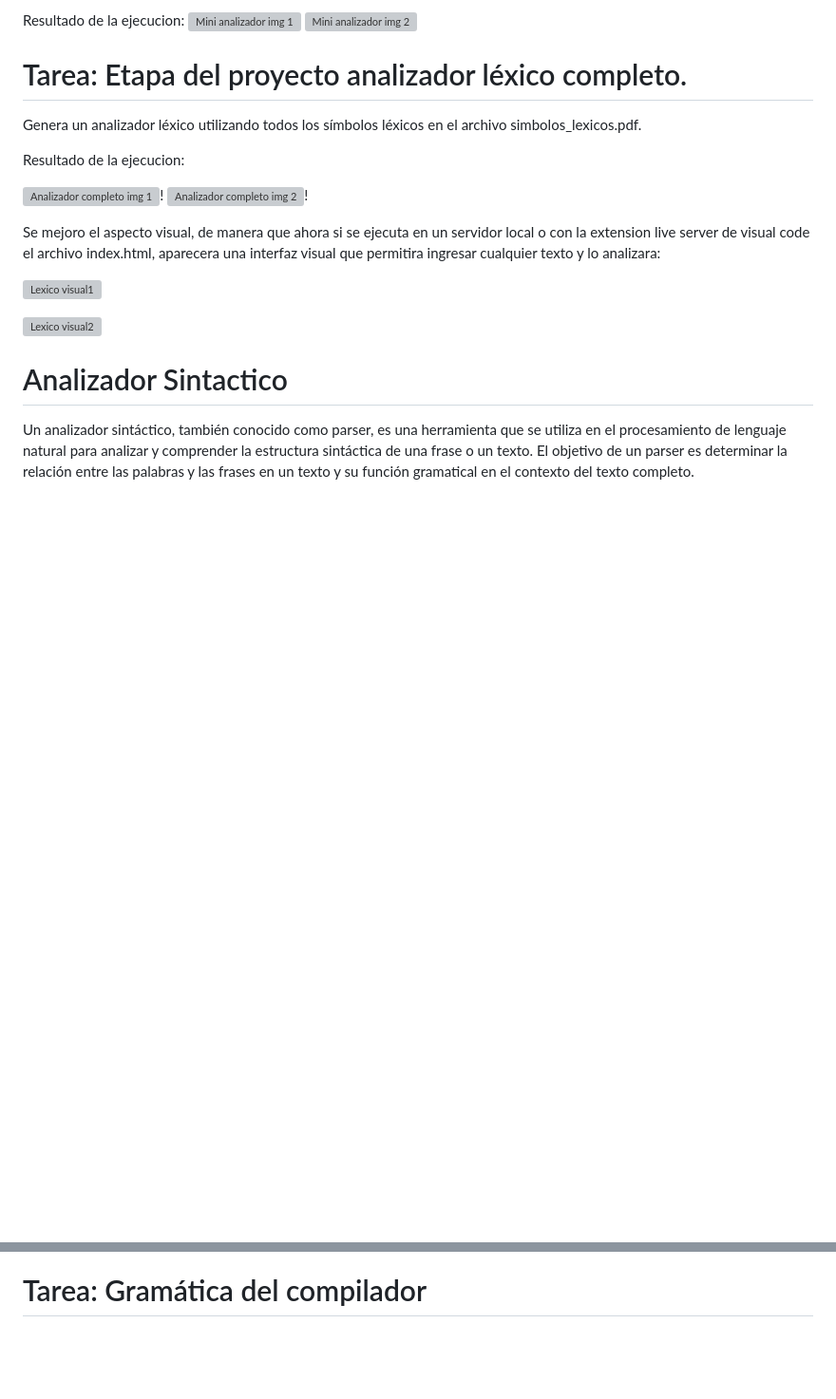
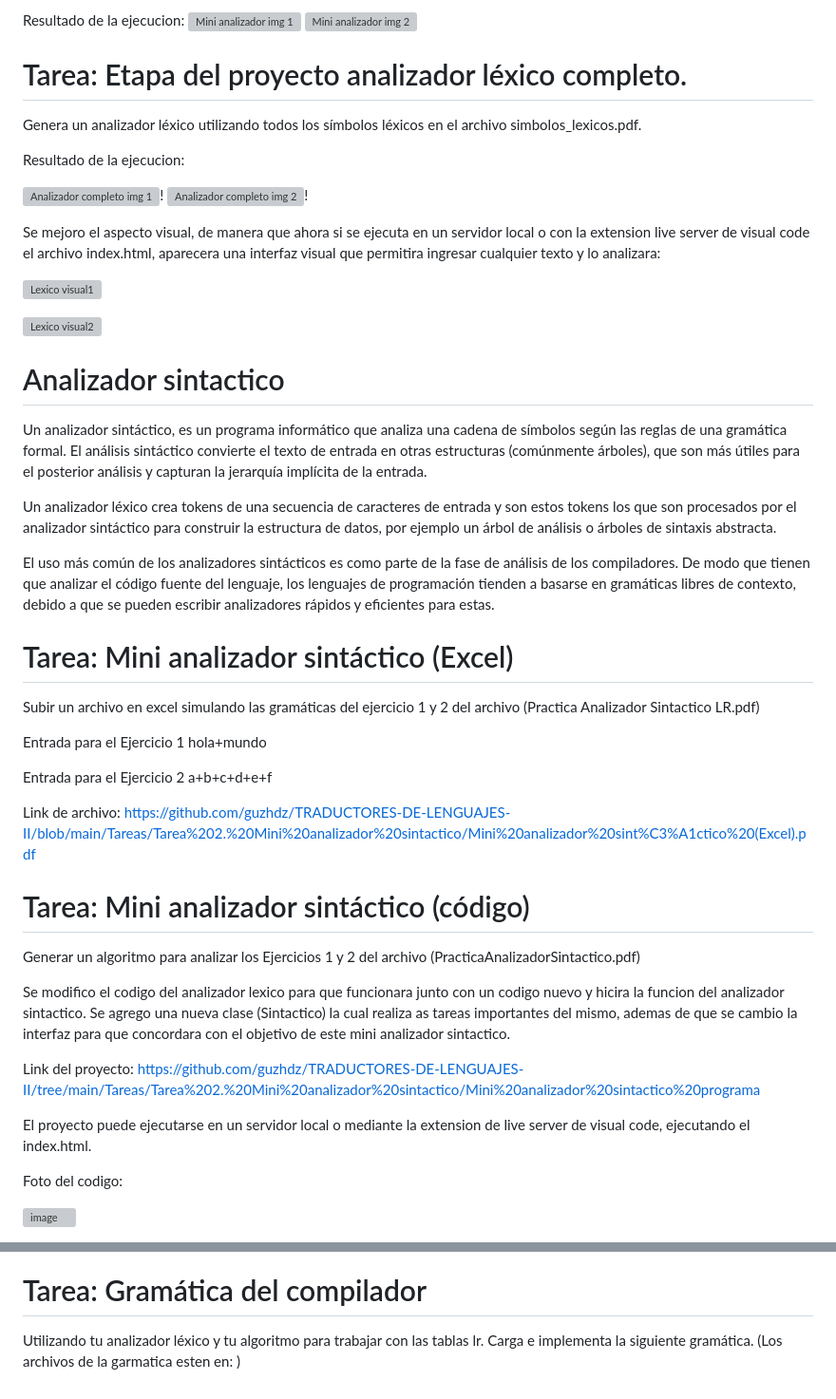
Before and after one commit to guzhdz/minicompilador, a Markdown page: Proyecto principal/README.md, 2 parts joined by grey strips. Shown at 95% size. GitHub-like rendering; blank space fills up the shorter version; grey boxes are pictures that could not be loaded.

```diff
--- a/Proyecto principal/README.md
+++ b/Proyecto principal/README.md
@@ -39,5 +39,34 @@ Se mejoro el aspecto visual, de manera que ahora si se ejecuta en un servidor lo
 
 ![Lexico visual2](https://user-images.githubusercontent.com/89165084/216058237-a12973df-fb88-4dd8-a91e-8b2237fc4bcb.jpg)
 
-# Analizador Sintactico
-Un analizador sintáctico, también conocido como parser, es una herramienta que se utiliza en el procesamiento de lenguaje natural para analizar y comprender la estructura sintáctica de una frase o un texto. El objetivo de un parser es determinar la relación entre las palabras y las frases en un texto y su función gramatical en el contexto del texto completo.
+# Analizador sintactico
+Un analizador sintáctico, es un programa informático que analiza una cadena de símbolos según las reglas de una gramática formal. El análisis sintáctico convierte el texto de entrada en otras estructuras (comúnmente árboles), que son más útiles para el posterior análisis y capturan la jerarquía implícita de la entrada.
+
+Un analizador léxico crea tokens de una secuencia de caracteres de entrada y son estos tokens los que son procesados por el analizador sintáctico para construir la estructura de datos, por ejemplo un árbol de análisis o árboles de sintaxis abstracta.
+
+El uso más común de los analizadores sintácticos es como parte de la fase de análisis de los compiladores. De modo que tienen que analizar el código fuente del lenguaje, los lenguajes de programación tienden a basarse en gramáticas libres de contexto, debido a que se pueden escribir analizadores rápidos y eficientes para estas.
+
+# Tarea: Mini analizador sintáctico (Excel)
+Subir un archivo en excel simulando las gramáticas del ejercicio 1 y 2 del archivo (Practica Analizador Sintactico LR.pdf)
+
+Entrada para el Ejercicio 1
+hola+mundo
+
+Entrada para el Ejercicio 2
+a+b+c+d+e+f
+
+Link de archivo: https://github.com/guzhdz/TRADUCTORES-DE-LENGUAJES-II/blob/main/Tareas/Tarea%202.%20Mini%20analizador%20sintactico/Mini%20analizador%20sint%C3%A1ctico%20(Excel).pdf
+
+# Tarea: Mini analizador sintáctico (código)
+Generar un algoritmo para analizar los Ejercicios 1 y 2 del archivo (PracticaAnalizadorSintactico.pdf)
+
+Se modifico el codigo del analizador lexico para que funcionara junto con un codigo nuevo y hicira la funcion del analizador sintactico. Se agrego una nueva clase (Sintactico) la cual realiza as tareas importantes del mismo, ademas de que se cambio la interfaz para que concordara con el objetivo de este mini analizador sintactico.
+
+Link del proyecto: https://github.com/guzhdz/TRADUCTORES-DE-LENGUAJES-II/tree/main/Tareas/Tarea%202.%20Mini%20analizador%20sintactico/Mini%20analizador%20sintactico%20programa
+
+El proyecto puede ejecutarse en un servidor local o mediante la extension de live server de visual code, ejecutando el index.html.
+
+Foto del codigo:
+
+![image](https://user-images.githubusercontent.com/89165084/216158896-8cb0f7ee-7cd4-4c8a-90ed-876efc65695e.png)
+
@@ -44,2 +88,4 @@ Un analizador sintáctico, también conocido como parser, es una herramienta que
 
 # Tarea: Gramática del compilador
+Utilizando tu analizador léxico y tu algoritmo para trabajar con las tablas lr. Carga e implementa la siguiente gramática.
+(Los archivos de la garmatica esten en: )
```
Also changed, not shown: other parts of Proyecto principal/README.md (+15 -0 lines).
